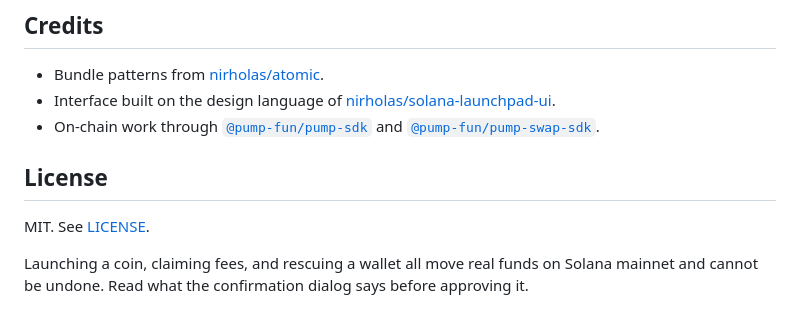
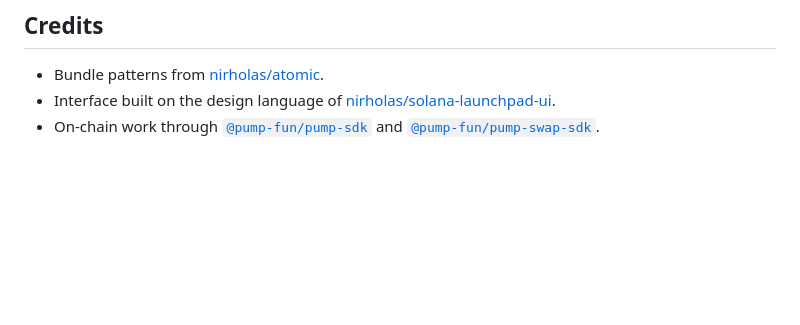
Before and after one commit to nirholas/pumpvault, a Markdown page: README.md, the part around the change. Drawn GitHub-style; blank space fills up the shorter version.

```diff
--- a/README.md
+++ b/README.md
@@ -170,9 +170,3 @@ Tests cover the parts where a mistake costs money: secret-key parsing, vault enc
 - Bundle patterns from [nirholas/atomic](https://github.com/nirholas/atomic).
 - Interface built on the design language of [nirholas/solana-launchpad-ui](https://github.com/nirholas/solana-launchpad-ui).
 - On-chain work through [`@pump-fun/pump-sdk`](https://www.npmjs.com/package/@pump-fun/pump-sdk) and [`@pump-fun/pump-swap-sdk`](https://www.npmjs.com/package/@pump-fun/pump-swap-sdk).
-
-## License
-
-MIT. See [LICENSE](LICENSE).
-
-Launching a coin, claiming fees, and rescuing a wallet all move real funds on Solana mainnet and cannot be undone. Read what the confirmation dialog says before approving it.
```
